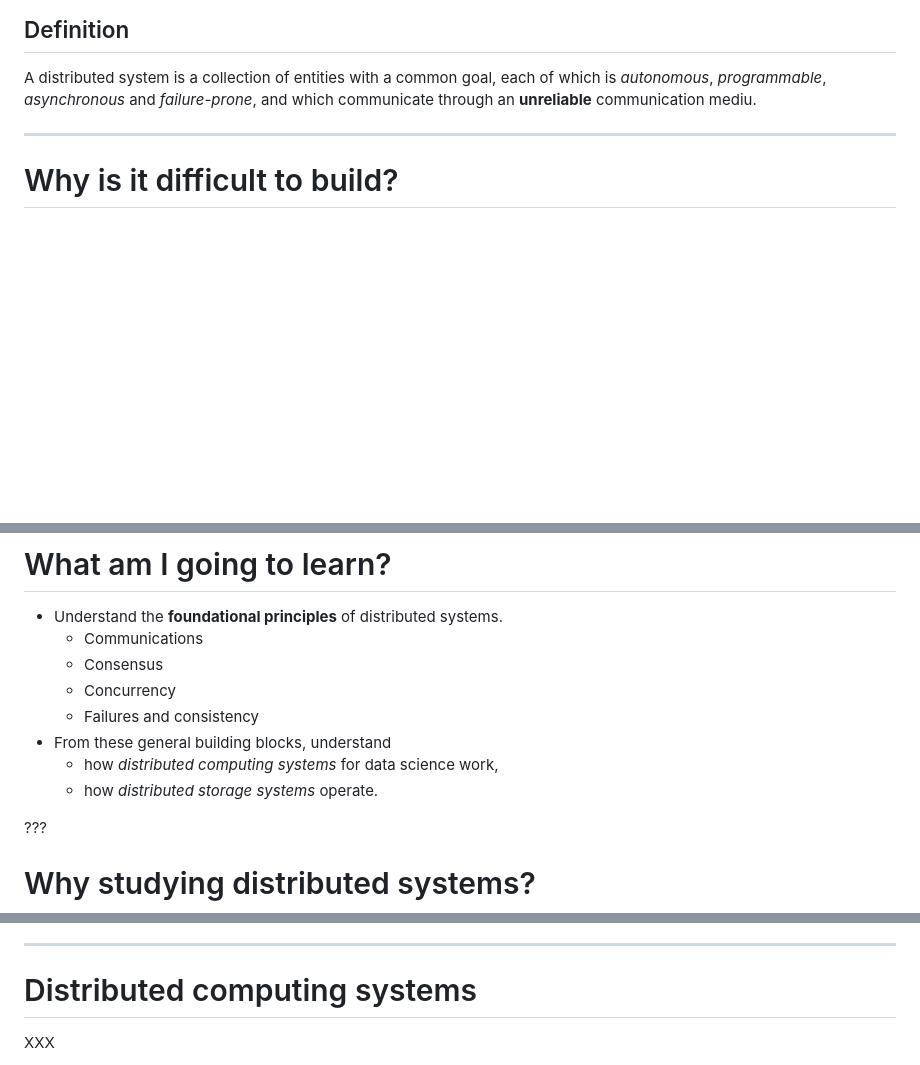
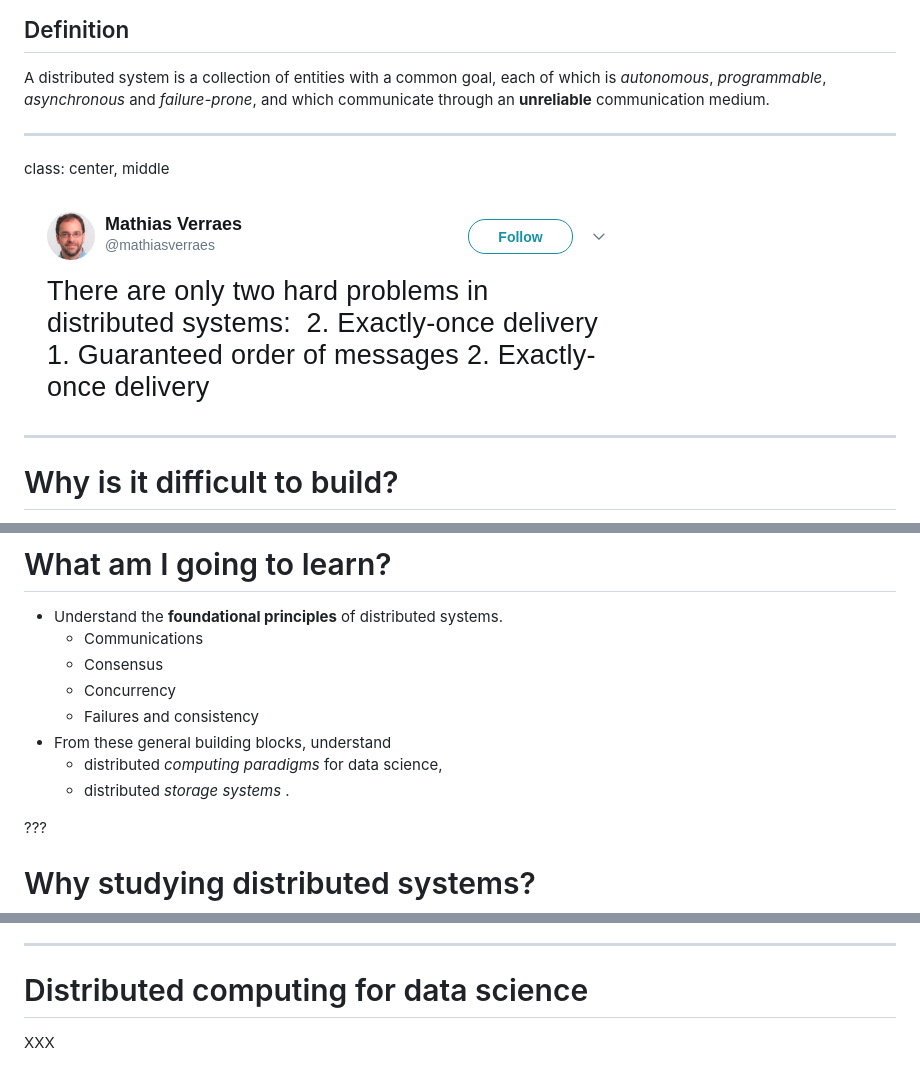
Before and after one commit to glouppe/info8002-large-scale-data-systems, a Markdown page: lecture1.md, 3 parts joined by grey strips. Drawn GitHub-style; pictures changed too: figures/lec1/tweet-difficult.png (added); blank space fills up the shorter version.

Commit message:
add figure

```diff
--- a/lecture1.md
+++ b/lecture1.md
@@ -70,7 +70,13 @@ What is a *distributed system*?
 
 A distributed system is a collection of entities with a common goal, each of
 which is *autonomous*, *programmable*, *asynchronous* and *failure-prone*, and
-which communicate through an **unreliable** communication mediu.
+which communicate through an **unreliable** communication medium.
+
+---
+
+class: center, middle
+
+![](figures/lec1/tweet-difficult.png)
 
 ---
 
@@ -97,8 +103,8 @@ which communicate through an **unreliable** communication mediu.
     - Concurrency
     - Failures and consistency
 - From these general building blocks, understand
-    - how *distributed computing systems* for data science work,
-    - how *distributed storage systems* operate.
+    - distributed *computing paradigms* for data science,
+    - distributed *storage systems* .
 
 ???
 
@@ -147,7 +153,7 @@ What are *two* biggest driving forces in the computing industry?
 
 ---
 
-# Distributed computing systems
+# Distributed computing for data science
 
 XXX
 
```
